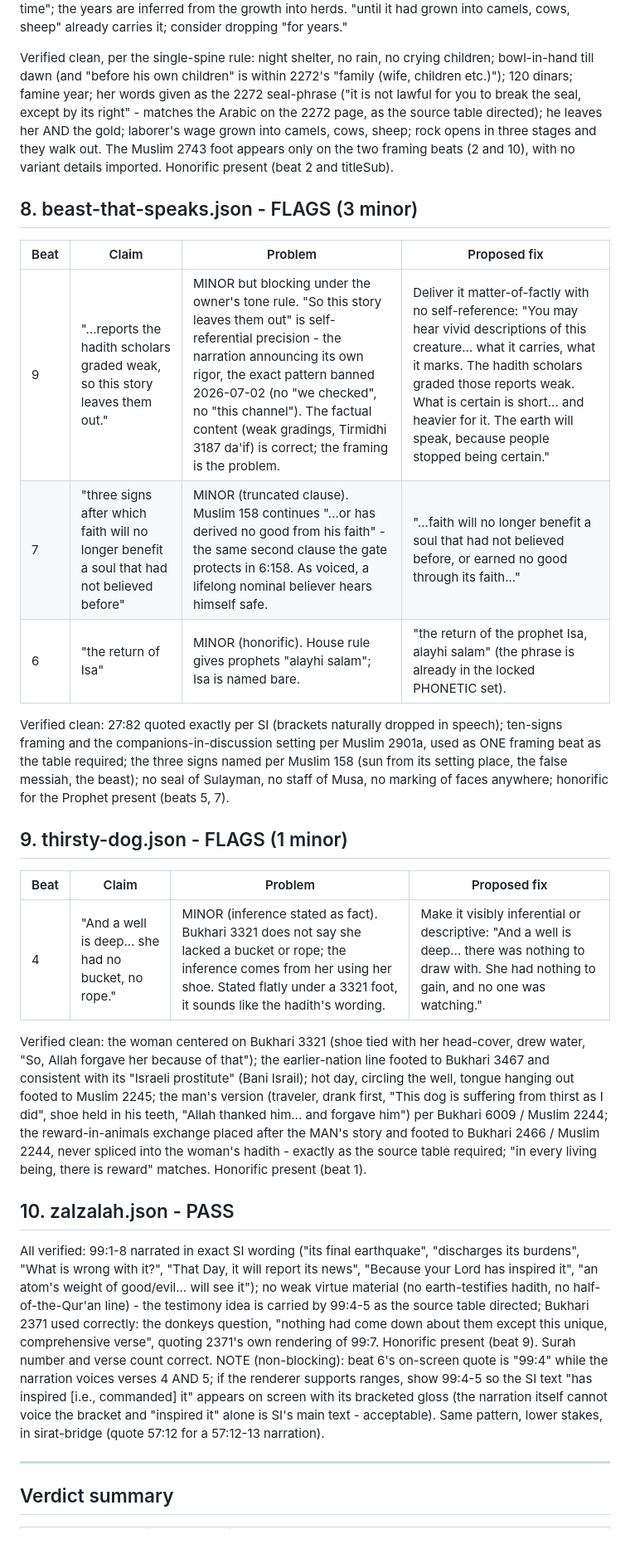
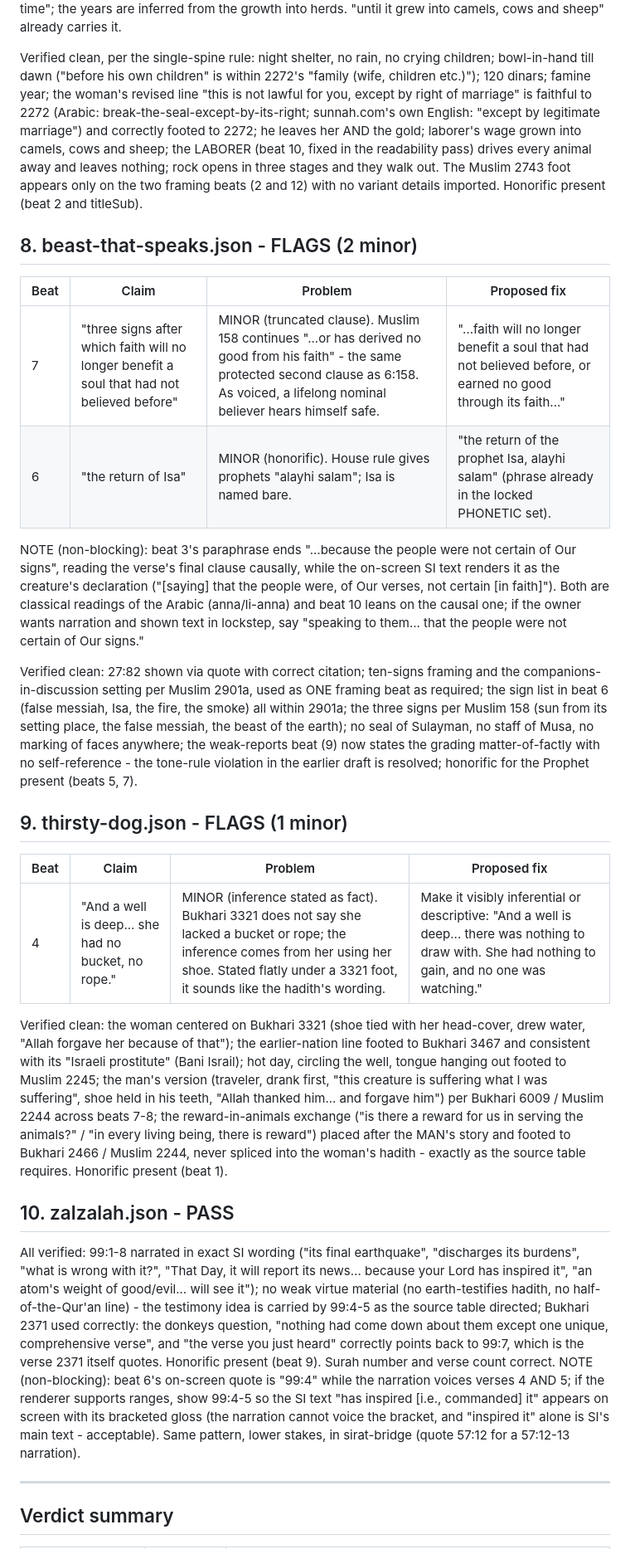
Before and after one commit to azizsophia/Video_maker, a Markdown page: docs/batch4-factcheck.md, the part around one of its changes. Shown at 83% size. Drawn GitHub-style.

```diff
--- a/docs/batch4-factcheck.md
+++ b/docs/batch4-factcheck.md
@@ -128,31 +146,43 @@ NOTE (non-blocking): beat 8's "invested it... for years" - 2272 says the
 laborer returned "after some time"; the years are inferred from the growth
-into herds. "until it had grown into camels, cows, sheep" already carries it;
-consider dropping "for years."
+into herds. "until it grew into camels, cows and sheep" already carries it.
 
-Verified clean, per the single-spine rule: night shelter, no rain, no crying
-children; bowl-in-hand till dawn (and "before his own children" is within
-2272's "family (wife, children etc.)"); 120 dinars; famine year; her words
-given as the 2272 seal-phrase ("it is not lawful for you to break the seal,
-except by its right" - matches the Arabic on the 2272 page, as the source
-table directed); he leaves her AND the gold; laborer's wage grown into
-camels, cows, sheep; rock opens in three stages and they walk out. The
-Muslim 2743 foot appears only on the two framing beats (2 and 10), with no
-variant details imported. Honorific present (beat 2 and titleSub).
+Verified clean, per the single-spine rule: night shelter, no rain, no
+crying children; bowl-in-hand till dawn ("before his own children" is
+within 2272's "family (wife, children etc.)"); 120 dinars; famine year; the
+woman's revised line "this is not lawful for you, except by right of
+marriage" is faithful to 2272 (Arabic: break-the-seal-except-by-its-right;
+sunnah.com's own English: "except by legitimate marriage") and correctly
+footed to 2272; he leaves her AND the gold; laborer's wage grown into
+camels, cows and sheep; the LABORER (beat 10, fixed in the readability
+pass) drives every animal away and leaves nothing; rock opens in three
+stages and they walk out. The Muslim 2743 foot appears only on the two
+framing beats (2 and 12) with no variant details imported. Honorific
+present (beat 2 and titleSub).
 
-## 8. beast-that-speaks.json - FLAGS (3 minor)
+## 8. beast-that-speaks.json - FLAGS (2 minor)
 
 | Beat | Claim | Problem | Proposed fix |
 |---|---|---|---|
-| 9 | "...reports the hadith scholars graded weak, so this story leaves them out." | MINOR but blocking under the owner's tone rule. "So this story leaves them out" is self-referential precision - the narration announcing its own rigor, the exact pattern banned 2026-07-02 (no "we checked", no "this channel"). The factual content (weak gradings, Tirmidhi 3187 da'if) is correct; the framing is the problem. | Deliver it matter-of-factly with no self-reference: "You may hear vivid descriptions of this creature... what it carries, what it marks. The hadith scholars graded those reports weak. What is certain is short... and heavier for it. The earth will speak, because people stopped being certain." |
-| 7 | "three signs after which faith will no longer benefit a soul that had not believed before" | MINOR (truncated clause). Muslim 158 continues "...or has derived no good from his faith" - the same second clause the gate protects in 6:158. As voiced, a lifelong nominal believer hears himself safe. | "...faith will no longer benefit a soul that had not believed before, or earned no good through its faith..." |
-| 6 | "the return of Isa" | MINOR (honorific). House rule gives prophets "alayhi salam"; Isa is named bare. | "the return of the prophet Isa, alayhi salam" (the phrase is already in the locked PHONETIC set). |
+| 7 | "three signs after which faith will no longer benefit a soul that had not believed before" | MINOR (truncated clause). Muslim 158 continues "...or has derived no good from his faith" - the same protected second clause as 6:158. As voiced, a lifelong nominal believer hears himself safe. | "...faith will no longer benefit a soul that had not believed before, or earned no good through its faith..." |
+| 6 | "the return of Isa" | MINOR (honorific). House rule gives prophets "alayhi salam"; Isa is named bare. | "the return of the prophet Isa, alayhi salam" (phrase already in the locked PHONETIC set). |
 
-Verified clean: 27:82 quoted exactly per SI (brackets naturally dropped in
-speech); ten-signs framing and the companions-in-discussion setting per
-Muslim 2901a, used as ONE framing beat as the table required; the three
-signs named per Muslim 158 (sun from its setting place, the false messiah,
-the beast); no seal of Sulayman, no staff of Musa, no marking of faces
-anywhere; honorific for the Prophet present (beats 5, 7).
+NOTE (non-blocking): beat 3's paraphrase ends "...because the people were
+not certain of Our signs", reading the verse's final clause causally, while
+the on-screen SI text renders it as the creature's declaration ("[saying]
+that the people were, of Our verses, not certain [in faith]"). Both are
+classical readings of the Arabic (anna/li-anna) and beat 10 leans on the
+causal one; if the owner wants narration and shown text in lockstep, say
+"speaking to them... that the people were not certain of Our signs."
+
+Verified clean: 27:82 shown via quote with correct citation; ten-signs
+framing and the companions-in-discussion setting per Muslim 2901a, used as
+ONE framing beat as required; the sign list in beat 6 (false messiah, Isa,
+the fire, the smoke) all within 2901a; the three signs per Muslim 158 (sun
+from its setting place, the false messiah, the beast of the earth); no
+seal of Sulayman, no staff of Musa, no marking of faces anywhere; the
+weak-reports beat (9) now states the grading matter-of-factly with no
+self-reference - the tone-rule violation in the earlier draft is resolved;
+honorific for the Prophet present (beats 5, 7).
 
 ## 9. thirsty-dog.json - FLAGS (1 minor)
 
@@ -161,33 +191,35 @@ anywhere; honorific for the Prophet present (beats 5, 7).
 | 4 | "And a well is deep... she had no bucket, no rope." | MINOR (inference stated as fact). Bukhari 3321 does not say she lacked a bucket or rope; the inference comes from her using her shoe. Stated flatly under a 3321 foot, it sounds like the hadith's wording. | Make it visibly inferential or descriptive: "And a well is deep... there was nothing to draw with. She had nothing to gain, and no one was watching." |
 
 Verified clean: the woman centered on Bukhari 3321 (shoe tied with her
-head-cover, drew water, "So, Allah forgave her because of that"); the
-earlier-nation line footed to Bukhari 3467 and consistent with its "Israeli
-prostitute" (Bani Israil); hot day, circling the well, tongue hanging out
-footed to Muslim 2245; the man's version (traveler, drank first, "This dog
-is suffering from thirst as I did", shoe held in his teeth, "Allah thanked
-him... and forgave him") per Bukhari 6009 / Muslim 2244; the
-reward-in-animals exchange placed after the MAN's story and footed to
-Bukhari 2466 / Muslim 2244, never spliced into the woman's hadith - exactly
-as the source table required; "in every living being, there is reward"
-matches. Honorific present (beat 1).
+head-cover, drew water, "Allah forgave her because of that"); the
+earlier-nation line footed to Bukhari 3467 and consistent with its
+"Israeli prostitute" (Bani Israil); hot day, circling the well, tongue
+hanging out footed to Muslim 2245; the man's version (traveler, drank
+first, "this creature is suffering what I was suffering", shoe held in his
+teeth, "Allah thanked him... and forgave him") per Bukhari 6009 / Muslim
+2244 across beats 7-8; the reward-in-animals exchange ("is there a reward
+for us in serving the animals?" / "in every living being, there is
+reward") placed after the MAN's story and footed to Bukhari 2466 / Muslim
+2244, never spliced into the woman's hadith - exactly as the source table
+requires. Honorific present (beat 1).
 
 ## 10. zalzalah.json - PASS
 
 All verified: 99:1-8 narrated in exact SI wording ("its final earthquake",
-"discharges its burdens", "What is wrong with it?", "That Day, it will
-report its news", "Because your Lord has inspired it", "an atom's weight of
+"discharges its burdens", "what is wrong with it?", "That Day, it will
+report its news... because your Lord has inspired it", "an atom's weight of
 good/evil... will see it"); no weak virtue material (no earth-testifies
 hadith, no half-of-the-Qur'an line) - the testimony idea is carried by
 99:4-5 as the source table directed; Bukhari 2371 used correctly: the
-donkeys question, "nothing had come down about them except this unique,
-comprehensive verse", quoting 2371's own rendering of 99:7. Honorific
-present (beat 9). Surah number and verse count correct.
+donkeys question, "nothing had come down about them except one unique,
+comprehensive verse", and "the verse you just heard" correctly points back
+to 99:7, which is the verse 2371 itself quotes. Honorific present (beat 9).
+Surah number and verse count correct.
 NOTE (non-blocking): beat 6's on-screen quote is "99:4" while the narration
 voices verses 4 AND 5; if the renderer supports ranges, show 99:4-5 so the
 SI text "has inspired [i.e., commanded] it" appears on screen with its
-bracketed gloss (the narration itself cannot voice the bracket and "inspired
-it" alone is SI's main text - acceptable). Same pattern, lower stakes, in
+bracketed gloss (the narration cannot voice the bracket, and "inspired it"
+alone is SI's main text - acceptable). Same pattern, lower stakes, in
 sirat-bridge (quote 57:12 for a 57:12-13 narration).
 
 ---
```
Also changed, not shown: other parts of docs/batch4-factcheck.md (+93 -104 lines).
